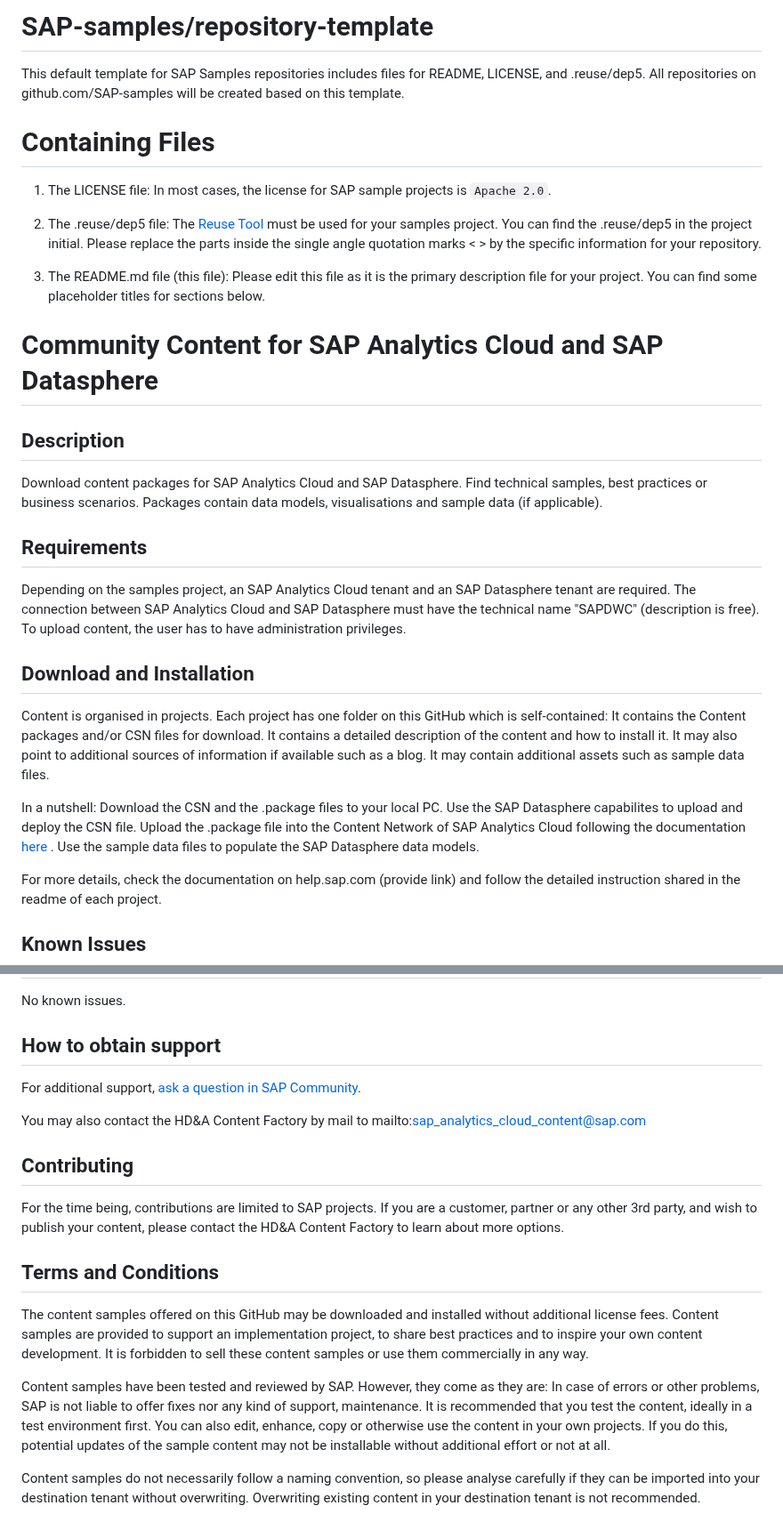
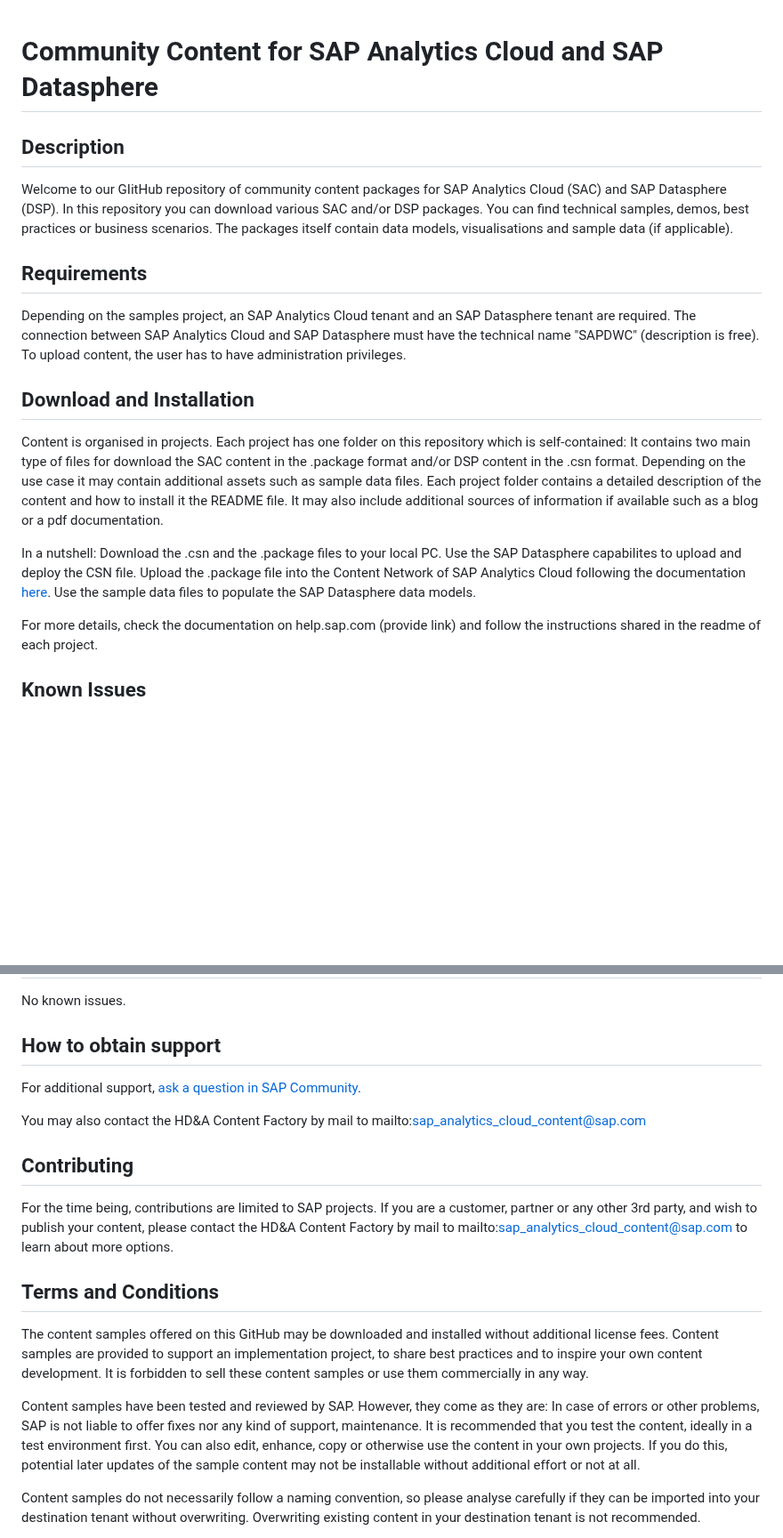
Before and after one commit to SAP-samples/analytics-cloud-datasphere-community-content, a Markdown page: README.md, 2 parts joined by grey strips. Shown at 89% size. Rendered like a GitHub page; blank space fills up the shorter version.

```diff
--- a/README.md
+++ b/README.md
@@ -1,17 +1,3 @@
-# SAP-samples/repository-template
-This default template for SAP Samples repositories includes files for README, LICENSE, and .reuse/dep5. All repositories on github.com/SAP-samples will be created based on this template.
-
-# Containing Files
-
-1. The LICENSE file:
-In most cases, the license for SAP sample projects is `Apache 2.0`.
-
-2. The .reuse/dep5 file:
-The [Reuse Tool](https://reuse.software/) must be used for your samples project. You can find the .reuse/dep5 in the project initial. Please replace the parts inside the single angle quotation marks < > by the specific information for your repository.
-
-3. The README.md file (this file):
-Please edit this file as it is the primary description file for your project. You can find some placeholder titles for sections below.
-
 # Community Content for SAP Analytics Cloud and SAP Datasphere
 
 <!--- Register repository https://api.reuse.software/register, then add REUSE badge:
@@ -20,27 +6,26 @@ Please edit this file as it is the primary description file for your project. Yo
 
 ## Description
 <!-- Please include SEO-friendly description -->
-Download content packages for SAP Analytics Cloud and SAP Datasphere.
-Find technical samples, best practices or business scenarios.
-Packages contain data models, visualisations and sample data (if applicable).
-
+Welcome to our GIitHub repository of community content packages for SAP Analytics Cloud (SAC) and SAP Datasphere (DSP). In this repository you can download various SAC and/or DSP packages.
+You can find technical samples, demos, best practices or business scenarios.
+The packages itself contain data models, visualisations and sample data (if applicable).
 
 ## Requirements
 Depending on the samples project, an SAP Analytics Cloud tenant and an SAP Datasphere tenant are required. The connection between SAP Analytics Cloud and SAP Datasphere must have the technical name "SAPDWC" (description is free).
 To upload content, the user has to have administration privileges.
 
 ## Download and Installation
-Content is organised in projects. Each project has one folder on this GitHub which is self-contained:
-It contains the Content packages and/or CSN files for download.
-It contains a detailed description of the content and how to install it. It may also point to additional sources of information if available such as a blog.
-It may contain additional assets such as sample data files.
+Content is organised in projects. Each project has one folder on this repository which is self-contained:
+It contains two main type of files for download the SAC content in the .package format and/or DSP content in the .csn format.
+Depending on the use case it may contain additional assets such as sample data files.
+Each project folder contains a detailed description of the content and how to install it the README file. It may also include additional sources of information if available such as a blog or a pdf documentation.
 
 In a nutshell:
-Download the CSN and the .package files to your local PC.
+Download the .csn and the .package files to your local PC.
 Use the SAP Datasphere capabilites to upload and deploy the CSN file.
-Upload the .package file into the Content Network of SAP Analytics Cloud following the documentation [here](https://help.sap.com/doc/00f68c2e08b941f081002fd3691d86a7/2023.15/en-US/bf932365c52545ed9fcafd7406b4ee76.html)
-.
+Upload the .package file into the Content Network of SAP Analytics Cloud following the documentation [here](https://help.sap.com/doc/00f68c2e08b941f081002fd3691d86a7/2023.15/en-US/bf932365c52545ed9fcafd7406b4ee76.html).
 Use the sample data files to populate the SAP Datasphere data models.
 
-For more details, check the documentation on help.sap.com (provide link) and follow the detailed instruction shared in the readme of each project.
+For more details, check the documentation on help.sap.com (provide link) and follow the instructions shared in the readme of each project.
+
 ## Known Issues
@@ -48,19 +32,18 @@ For more details, check the documentation on help.sap.com (provide link) and fol
 No known issues.
 
 ## How to obtain support
-
 For additional support, [ask a question in SAP Community](https://answers.sap.com/questions/ask.html).
 
 You may also contact the HD&A Content Factory by mail to mailto:sap_analytics_cloud_content@sap.com
 
 ## Contributing
-For the time being, contributions are limited to SAP projects. If you are a customer, partner or any other 3rd party, and wish to publish your content, please contact the HD&A Content Factory to learn about more options.
+For the time being, contributions are limited to SAP projects. If you are a customer, partner or any other 3rd party, and wish to publish your content, please contact the HD&A Content Factory by mail to mailto:sap_analytics_cloud_content@sap.com to learn about more options.
 
 ## Terms and Conditions
 The content samples offered on this GitHub may be downloaded and installed without additional license fees. Content samples are provided to support an implementation project, to share best practices and to inspire your own content development.
 It is forbidden to sell these content samples or use them commercially in any way.
 
-Content samples have been tested and reviewed by SAP. However, they come as they are: In case of errors or other problems, SAP is not liable to offer fixes nor any kind of support, maintenance. It is recommended that you test the content, ideally in a test environment first. You can also edit, enhance, copy or otherwise use the content in your own projects. If you do this, potential updates of the sample content may not be installable without additional effort or not at all.
+Content samples have been tested and reviewed by SAP. However, they come as they are: In case of errors or other problems, SAP is not liable to offer fixes nor any kind of support, maintenance. It is recommended that you test the content, ideally in a test environment first. You can also edit, enhance, copy or otherwise use the content in your own projects. If you do this, potential later updates of the sample content may not be installable without additional effort or not at all.
 
 Content samples do not necessarily follow a naming convention, so please analyse carefully if they can be imported into your destination tenant without overwriting. Overwriting existing content in your destination tenant is not recommended.
 
```
Also changed, not shown: other parts of README.md (+0 -1 lines).
